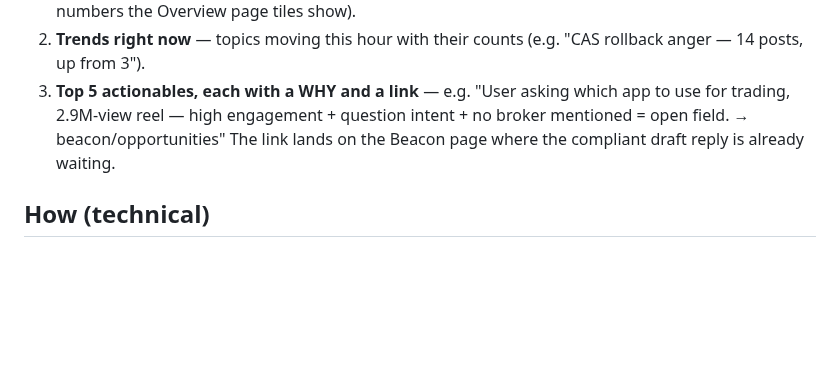
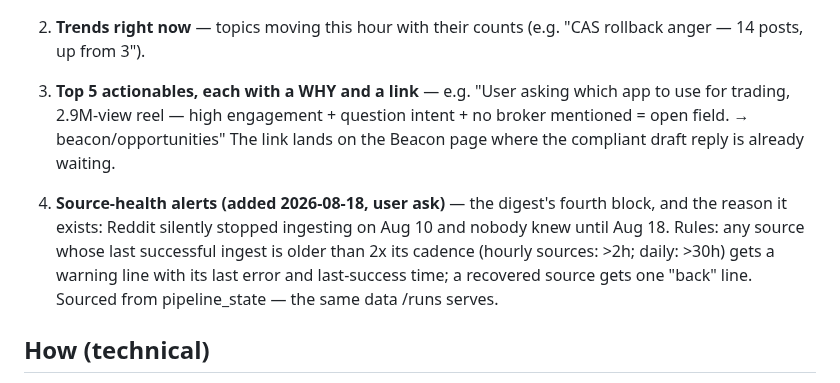
Before and after one commit to jatinarora97/nubra-beacon, a Markdown page: docs/beacon-expansion-plan-2026-08-14.md, the part around the change. Rendered like a GitHub page; blank space fills up the shorter version.

Commit message:
Slack digest plan: add source-health alert block (Reddit silent since Aug 10, found Aug 18)
Co-Authored-By: Claude Fable 5 <noreply@anthropic.com>

```diff
--- a/docs/beacon-expansion-plan-2026-08-14.md
+++ b/docs/beacon-expansion-plan-2026-08-14.md
@@ -33,6 +33,14 @@ Every hour, one Slack message with three blocks:
    question intent + no broker mentioned = open field. → beacon/opportunities"
    The link lands on the Beacon page where the compliant draft reply is
    already waiting.
+
+4. **Source-health alerts (added 2026-08-18, user ask)** — the digest's
+   fourth block, and the reason it exists: Reddit silently stopped ingesting
+   on Aug 10 and nobody knew until Aug 18. Rules: any source whose last
+   successful ingest is older than 2x its cadence (hourly sources: >2h;
+   daily: >30h) gets a warning line with its last error and last-success
+   time; a recovered source gets one "back" line. Sourced from
+   pipeline_state — the same data /runs serves.
 
 ## How (technical)
 
```
